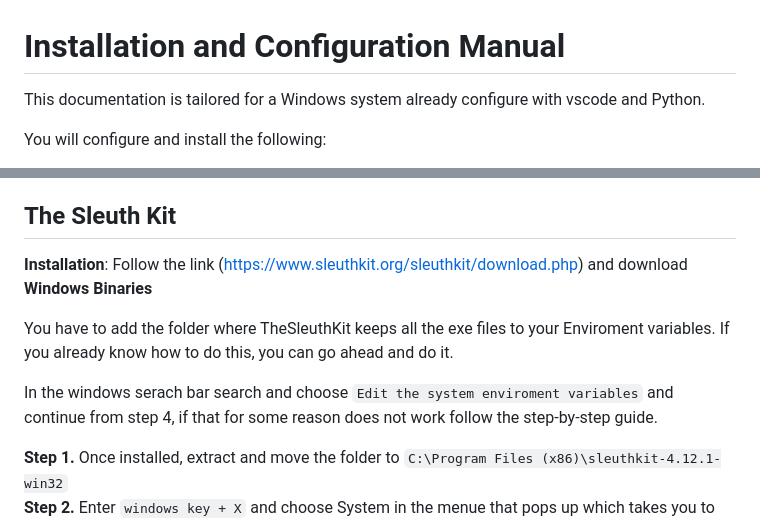
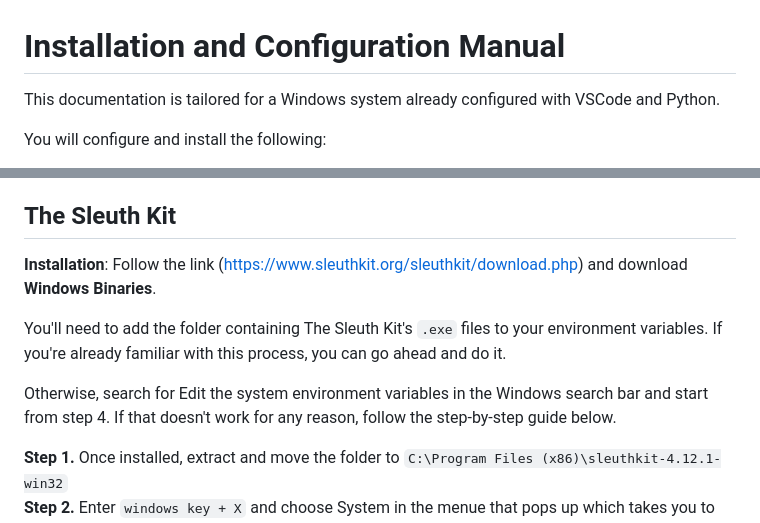
Before and after one commit to anowii/DigitalDetectives, a Markdown page: CONFIG.md, 2 parts joined by grey strips. Drawn GitHub-style.

```diff
--- a/CONFIG.md
+++ b/CONFIG.md
@@ -1,6 +1,6 @@
 # Installation and Configuration Manual
 
-This documentation is tailored for a Windows system already configure with vscode and Python.
+This documentation is tailored for a Windows system already configured with VSCode and Python.
 
 You will configure and install the following:
 1. The Sleuth Kit
@@ -14,11 +14,11 @@ Set-ExecutionPolicy -Scope CurrentUser -ExecutionPolicy RemoteSigned
 This command sets the execution policy for the current user to allow running scripts, which may help clear up common permission-related issues.
 
 ## The Sleuth Kit
-**Installation**: Follow the link (https://www.sleuthkit.org/sleuthkit/download.php) and download **Windows Binaries**
+**Installation**: Follow the link (https://www.sleuthkit.org/sleuthkit/download.php) and download **Windows Binaries**.
 
-You have to add the folder where TheSleuthKit keeps all the exe files to your Enviroment variables. If you already know how to do this, you can go ahead and do it.
+You'll need to add the folder containing The Sleuth Kit's `.exe` files to your environment variables. If you're already familiar with this process, you can go ahead and do it.
 
-In the windows serach bar search and choose `Edit the system enviroment variables` and continue from step 4, if that for some reason does not work follow the step-by-step guide.
+Otherwise, search for Edit the system environment variables in the Windows search bar and start from step 4. If that doesn't work for any reason, follow the step-by-step guide below.
 
 **Step 1.** Once installed, extract and move the folder to `C:\Program Files (x86)\sleuthkit-4.12.1-win32` \
 **Step 2.** Enter `windows key + X` and choose System in the menue that pops up which takes you to Settings/System/About \
```
